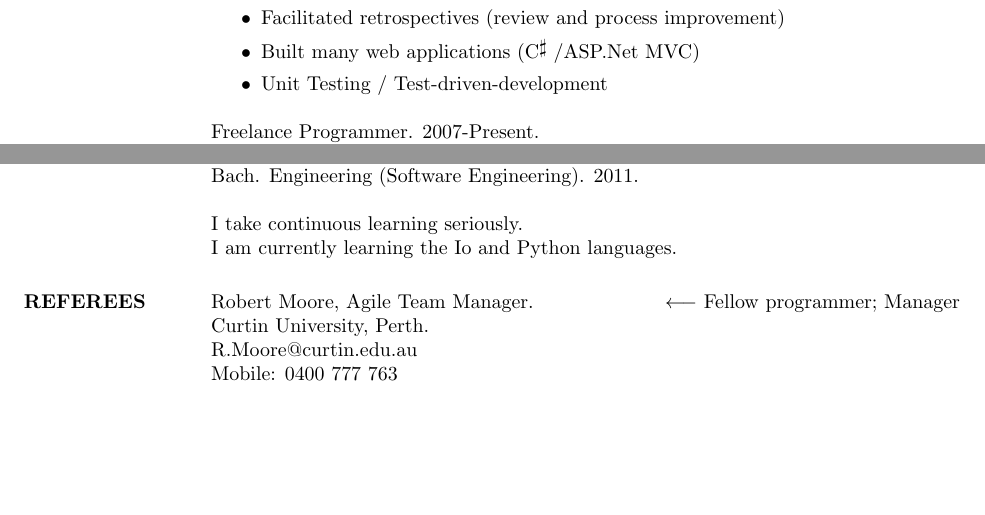
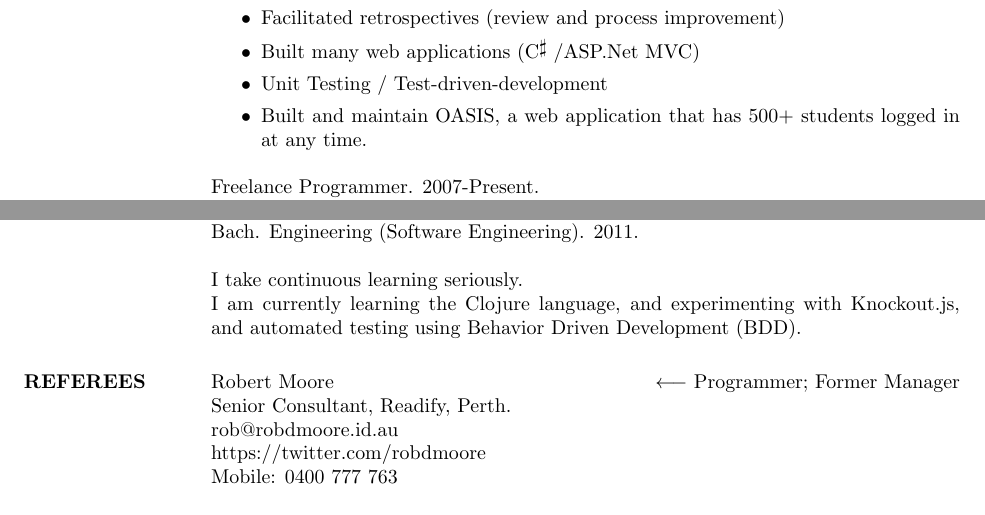
Before and after one commit to Royce/resume, a LaTeX CV (resume.tex): two parts of the page, joined at a grey line, cut so that both start at the same text, the shorter picture padded with empty space. Compiled offline with pdfLaTeX.

Commit message:
Mention OASIS, new things to learn, Rob has a new job

```diff
--- a/resume.tex
+++ b/resume.tex
@@ -33,6 +33,8 @@
     \item Facilitated retrospectives (review and process improvement)
     \item Built many web applications (\Csharp\ /ASP.Net MVC)
     \item Unit Testing / Test-driven-development
+    \item Built and maintain OASIS, a web application
+            that has 500+ students logged in at any time.
   \end{itemize}
 
   Freelance Programmer. 2007-Present.
@@ -61,13 +63,16 @@
   Curtin University of Technology, Western Australia. \\
   Bach. Engineering (Software Engineering). 2011.
 
-  I take continuous learning seriously.\\I am currently learning the Io and Python languages.
+  I take continuous learning seriously.\\
+  I am currently learning the Clojure language, and experimenting with Knockout.js, and automated testing using
+  Behavior Driven Development (BDD).
 
   \section{REFEREES}
-  Robert Moore, Agile Team Manager.
-  \hfill $\longleftarrow$ Fellow programmer; Manager\\
-  Curtin University, Perth. \\
-  R.Moore@curtin.edu.au \\
+  Robert Moore
+  \hfill $\longleftarrow$ Programmer; Former Manager\\
+  Senior Consultant, Readify, Perth. \\
+  rob@robdmoore.id.au \\
+  https://twitter.com/robdmoore \\
   Mobile: 0400 777 763 \\
   \\
   Dr Ian Fairnie
```
Also changed, not shown: resume.pdf.
